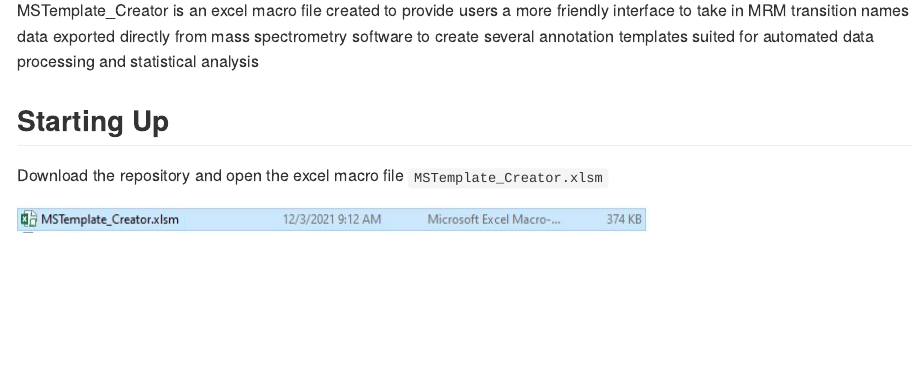
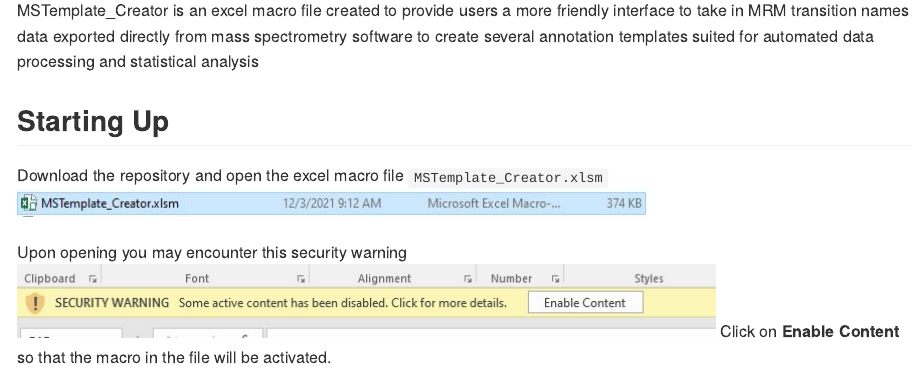
Before and after one commit to SLINGhub/MSTemplate_Creator, an R Markdown document (README.Rmd): the page in a window 1100 px wide, from 110 px down. The pictures show the output file README.md that the author committed with the source, drawn offline in the style of GitHub.

Commit message:
Enable macro content details

```diff
--- a/README.Rmd
+++ b/README.Rmd
@@ -16,5 +16,8 @@ MSTemplate_Creator is an excel macro file created to provide users a more friend
 ## Starting Up
 
 Download the repository and open the excel macro file `MSTemplate_Creator.xlsm`
+![OpenMSTemplate_Creator](figures/OpenMSTemplate_Creator.JPG)
 
-![OpenMSTemplate_Creator](figures/OpenMSTemplate_Creator.JPG)
+Upon opening you may encounter this security warning
+![OpenMSTemplate_Creator](figures/EnableContentWarning.jpg)
+Click on __Enable Content__ so that the macro in the file will be activated.
```
Also changed, not shown: README.md, figures/EnableContentWarning.jpg (added).
